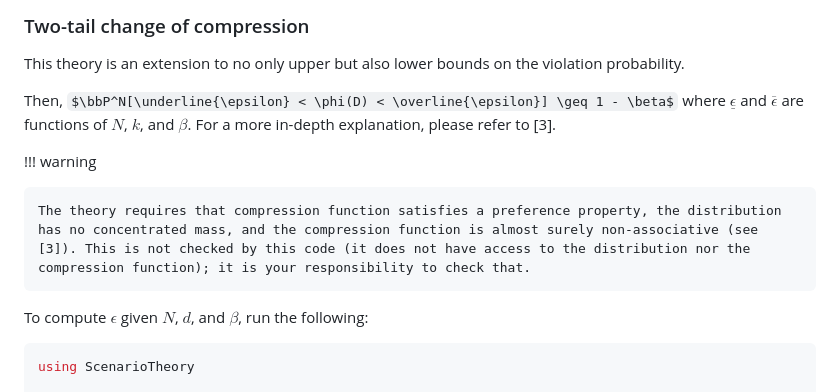
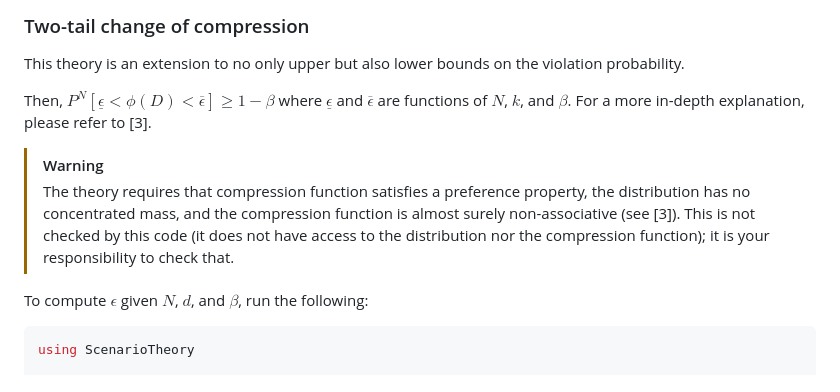
Before and after one commit to Zinoex/ScenarioTheory.jl, a Markdown page: README.md, the part around one of its changes. Drawn GitHub-style; some formulas as TeX source.

````diff
--- a/README.md
+++ b/README.md
@@ -118,11 +115,10 @@ theory = CompressionOneTail(samples, compression)
 
 This theory is an extension to no only upper but also lower bounds on the violation probability.
 
-Then, $\bbP^N[\underline{\epsilon} < \phi(D) < \overline{\epsilon}] \geq 1 - \beta$ where $\underline{\epsilon}$ and $\overline{\epsilon}$ are functions of $N$, $k$, and $\beta$. For a more in-depth explanation, please refer to [3].
+Then, $P^N[\underline{\epsilon} < \phi(D) < \overline{\epsilon}] \geq 1 - \beta$ where $\underline{\epsilon}$ and $\overline{\epsilon}$ are functions of $N$, $k$, and $\beta$. For a more in-depth explanation, please refer to [3].
 
-!!! warning
-
-    The theory requires that compression function satisfies a preference property, the distribution has no concentrated mass, and the compression function is almost surely non-associative (see [3]). This is not checked by this code (it does not have access to the distribution nor the compression function); it is your responsibility to check that.
+> [!WARNING]
+> The theory requires that compression function satisfies a preference property, the distribution has no concentrated mass, and the compression function is almost surely non-associative (see [3]). This is not checked by this code (it does not have access to the distribution nor the compression function); it is your responsibility to check that.
 
 To compute $\epsilon$ given $N$, $d$, and $\beta$, run the following:
 ```julia
````
Also changed, not shown: other parts of README.md (+11 -14 lines).
